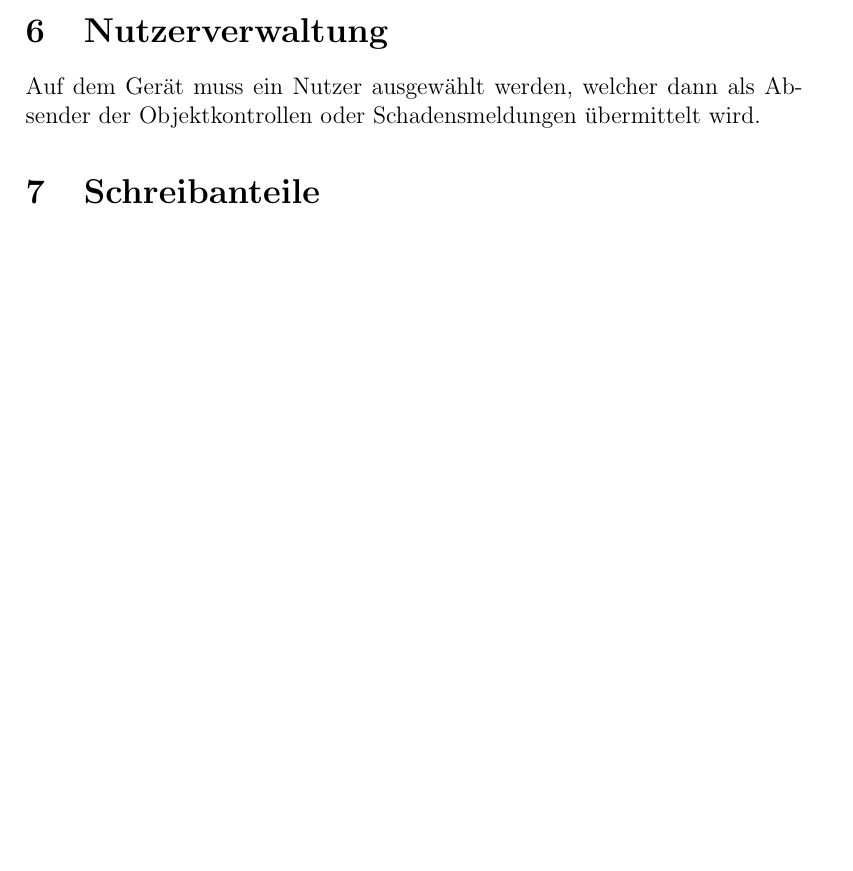
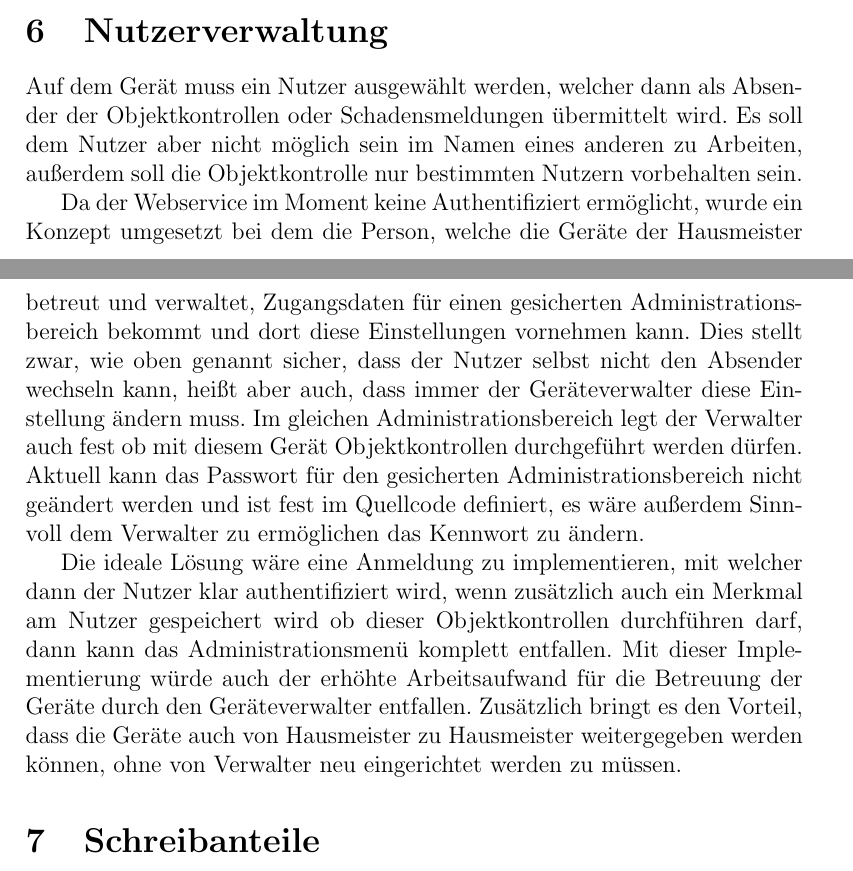
Before and after one commit to MobAnw-IIOb17/Arbeitsmaterial, a LaTeX paper (Team1/Beleg/MobA_Beleg_Team1.tex): part of page 7 of 8 before the commit and two parts of pages 7 and 8 of 8 after it, the two joined at a grey line, cut so that both start at the same text, the shorter picture padded with empty space. Compiled offline with pdfLaTeX.

Commit message:
Further work on Nutzerverwaltung

```diff
--- a/Team1/Beleg/MobA_Beleg_Team1.tex
+++ b/Team1/Beleg/MobA_Beleg_Team1.tex
@@ -88,7 +88,11 @@ Zuerst Stand für den Abruf der Handwerker/Dienstleister nur ein Endpunkt am Web
 Die beste Lösung war ein neuer Webservice-Endpunkt, welcher es ermöglicht, dass die Daten aller Objekte mit einer einzigen Abfrage abgefragt werden können. Bis dieser Webservice fertiggestellt war haben wir die Daten für den Objektexplorer live abgefragt, wenn die benötigt wurden. Währenddessen war dieser Teil der App, also nicht Offlinefähig.
 
 \section{Nutzerverwaltung}
-Auf dem Gerät muss ein Nutzer ausgewählt werden, welcher dann als Absender der Objektkontrollen oder Schadensmeldungen übermittelt wird.
+Auf dem Gerät muss ein Nutzer ausgewählt werden, welcher dann als Absender der Objektkontrollen oder Schadensmeldungen übermittelt wird. Es soll dem Nutzer aber nicht möglich sein im Namen eines anderen zu Arbeiten, außerdem soll die Objektkontrolle nur bestimmten Nutzern vorbehalten sein.
+
+Da der Webservice im Moment keine Authentifiziert ermöglicht, wurde ein Konzept umgesetzt bei dem die Person, welche die Geräte der Hausmeister betreut und verwaltet, Zugangsdaten für einen gesicherten Administrationsbereich bekommt und dort diese Einstellungen vornehmen kann. Dies stellt zwar, wie oben genannt sicher, dass der Nutzer selbst nicht den Absender wechseln kann, heißt aber auch, dass immer der Geräteverwalter diese Einstellung ändern muss. Im gleichen Administrationsbereich legt der Verwalter auch fest ob mit diesem Gerät Objektkontrollen durchgeführt werden dürfen. Aktuell kann das Passwort für den gesicherten Administrationsbereich nicht geändert werden und ist fest im Quellcode definiert, es wäre außerdem Sinnvoll dem Verwalter zu ermöglichen das Kennwort zu ändern.
+
+Die ideale Lösung wäre eine Anmeldung zu implementieren, mit welcher dann der Nutzer klar authentifiziert wird, wenn zusätzlich auch ein Merkmal am Nutzer gespeichert wird ob dieser Objektkontrollen durchführen darf, dann kann das Administrationsmenü komplett entfallen. Mit dieser Implementierung würde auch der erhöhte Arbeitsaufwand für die Betreuung der Geräte durch den Geräteverwalter entfallen. Zusätzlich bringt es den Vorteil, dass die Geräte auch von Hausmeister zu Hausmeister weitergegeben werden können, ohne von Verwalter neu eingerichtet werden zu müssen.
 
 \section{Schreibanteile}
 \begin{itemize}
```
